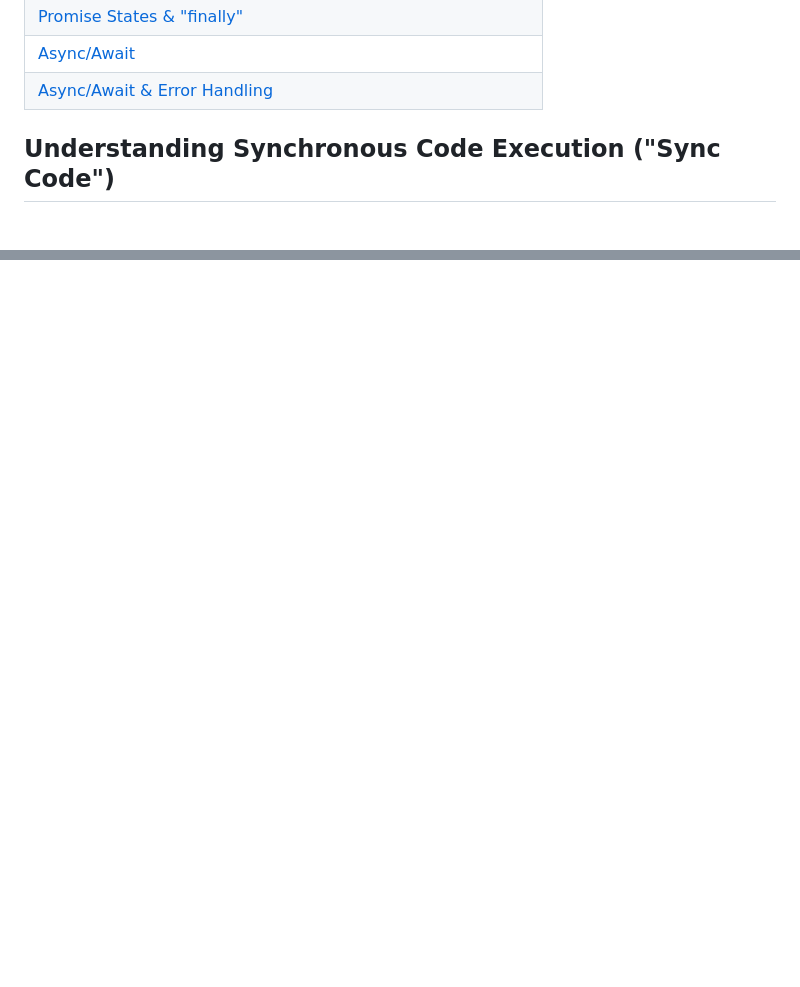
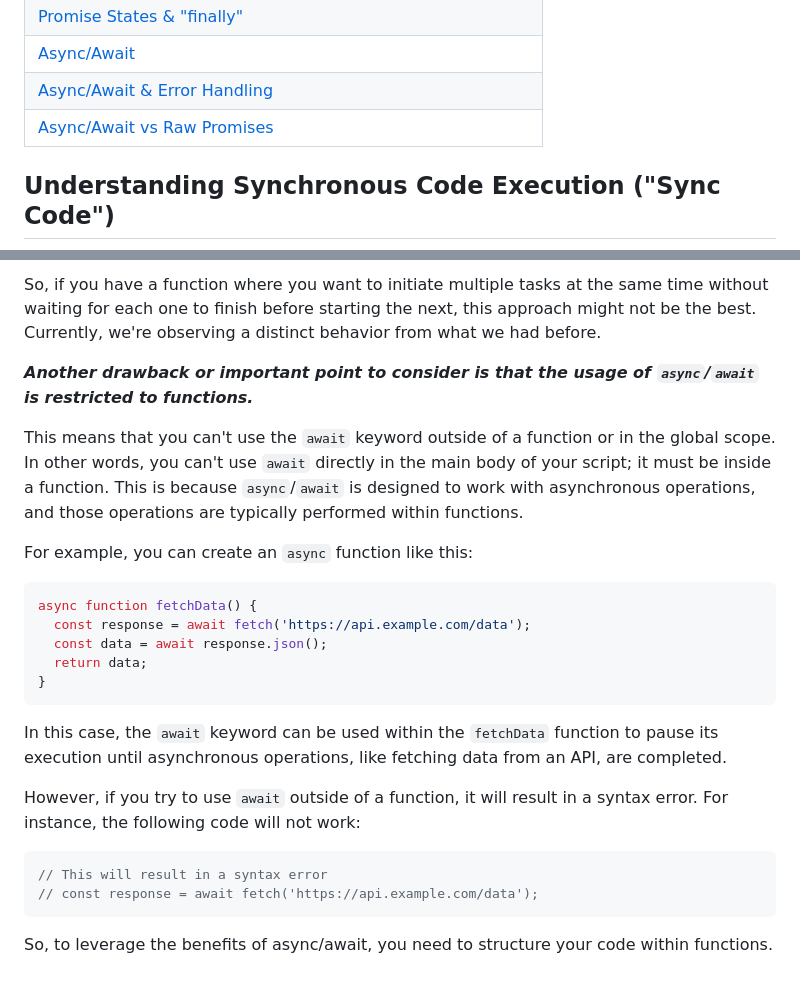
Before and after one commit to Aman0509/learningJavaScript, a Markdown page: Async-JS-Promises-and-Callbacks/README.md, 2 parts joined by grey strips. Drawn GitHub-style; blank space fills up the shorter version.

````diff
--- a/Async-JS-Promises-and-Callbacks/README.md
+++ b/Async-JS-Promises-and-Callbacks/README.md
@@ -14,6 +14,7 @@
 | [Promise States & "finally"](#promise-states--finally) |
 | [Async/Await](#asyncawait) |
 | [Async/Await & Error Handling](#asyncawait--error-handling) |
+| [Async/Await vs Raw Promises](#asyncawait-vs-raw-promises) |
 
 ## Understanding Synchronous Code Execution ("Sync Code")
 
@@ -832,0 +897,26 @@ This is how errors are appropriately managed in an async await setup, substituti
+So, if you have a function where you want to initiate multiple tasks at the same time without waiting for each one to finish before starting the next, this approach might not be the best. Currently, we're observing a distinct behavior from what we had before.
+
+***Another drawback or important point to consider is that the usage of `async`/`await` is restricted to functions.***
+
+This means that you can't use the `await` keyword outside of a function or in the global scope. In other words, you can't use `await` directly in the main body of your script; it must be inside a function. This is because `async`/`await` is designed to work with asynchronous operations, and those operations are typically performed within functions.
+
+For example, you can create an `async` function like this:
+
+```javascript
+async function fetchData() {
+  const response = await fetch('https://api.example.com/data');
+  const data = await response.json();
+  return data;
+}
+```
+
+In this case, the `await` keyword can be used within the `fetchData` function to pause its execution until asynchronous operations, like fetching data from an API, are completed.
+
+However, if you try to use `await` outside of a function, it will result in a syntax error. For instance, the following code will not work:
+
+```javascript
+// This will result in a syntax error
+// const response = await fetch('https://api.example.com/data');
+```
+
+So, to leverage the benefits of async/await, you need to structure your code within functions.
````
Also changed, not shown: other parts of Async-JS-Promises-and-Callbacks/README.md (+63 -0 lines).
